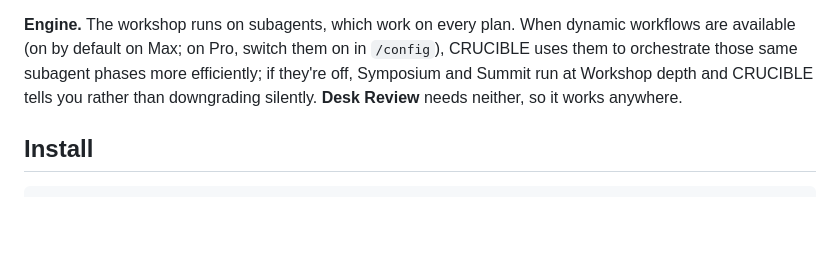
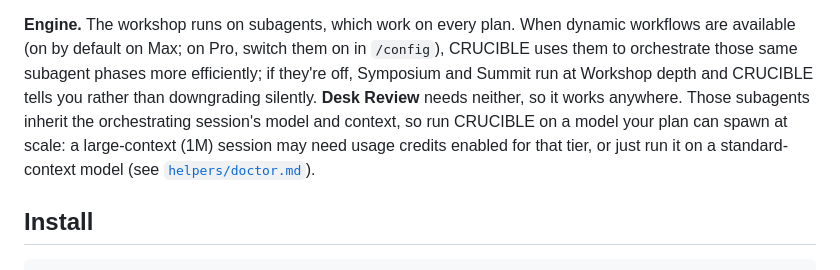
Before and after one commit to tjhavranek/paper-workshop, a Markdown page: README.md, the part around the change. Rendered like a GitHub page; blank space fills up the shorter version.

```diff
--- a/README.md
+++ b/README.md
@@ -95,7 +95,10 @@ Symposium/Summit for a major pre-submission pass.
 are available (on by default on Max; on Pro, switch them on in `/config`), CRUCIBLE uses them
 to orchestrate those same subagent phases more efficiently; if they're off, Symposium and
 Summit run at Workshop depth and CRUCIBLE tells you rather than downgrading silently. **Desk
-Review** needs neither, so it works anywhere.
+Review** needs neither, so it works anywhere. Those subagents inherit the orchestrating
+session's model and context, so run CRUCIBLE on a model your plan can spawn at scale: a
+large-context (1M) session may need usage credits enabled for that tier, or just run it on a
+standard-context model (see [`helpers/doctor.md`](helpers/doctor.md)).
 
 ## Install
 
```
Also changed, not shown: SKILL.md (+4 -1 lines), helpers/doctor.md (+11 -0 lines).
